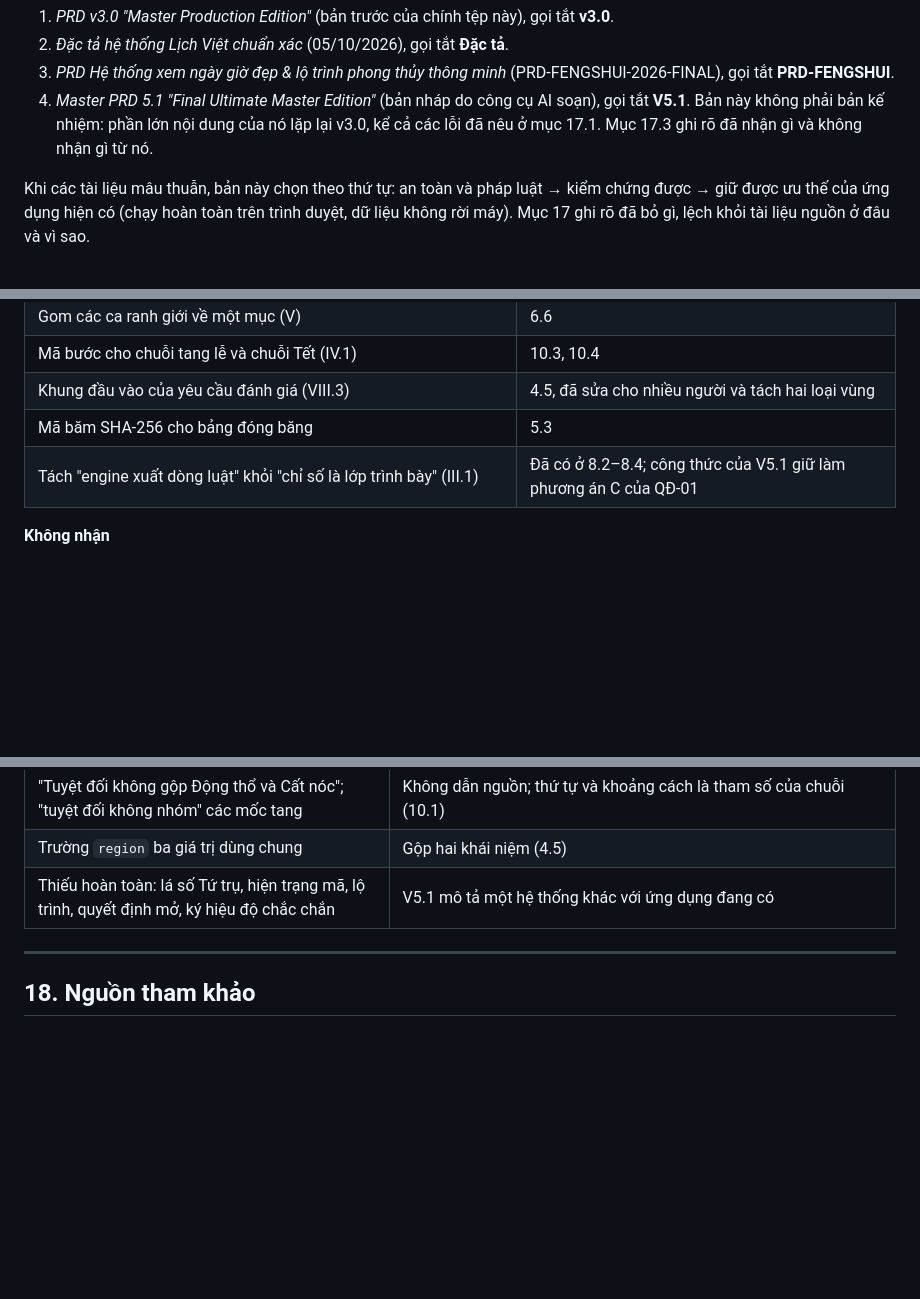
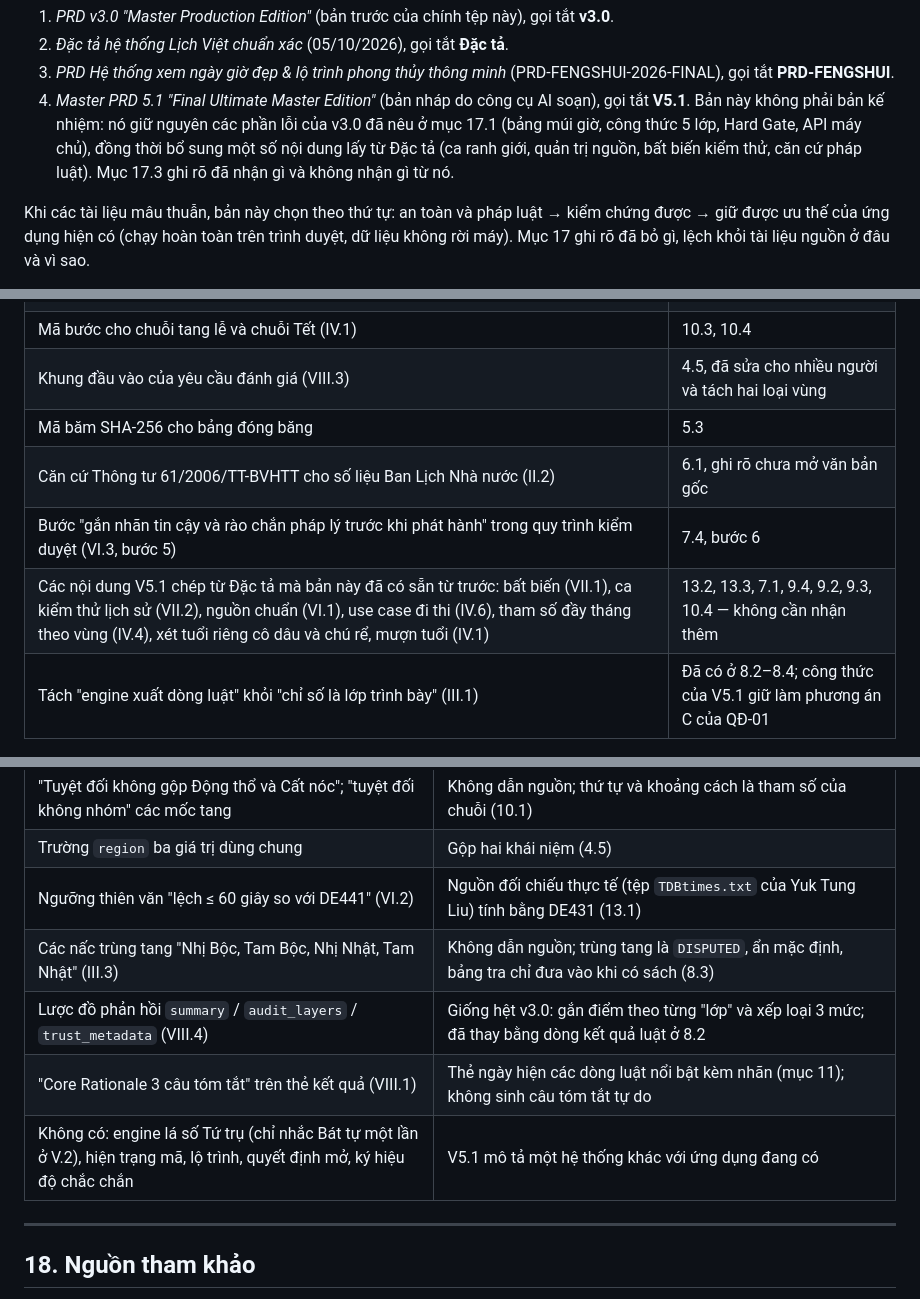
Before and after one commit to tuyenht/NgayTot, a Markdown page: docs/PRD-LICH-VIET-CORE-2026.md, 3 parts joined by grey strips. Drawn GitHub-style; blank space fills up the shorter version.

Commit message:
docs: ra lai muc 17.3 theo tung muc I-IX cua ban nhap 5.1, bo nhan dinh chua do, bo sung 6 dong

```diff
--- a/docs/PRD-LICH-VIET-CORE-2026.md
+++ b/docs/PRD-LICH-VIET-CORE-2026.md
@@ -13,7 +13,7 @@ Bản này hợp nhất bốn tài liệu nguồn và đối chiếu với mã n
 1. *PRD v3.0 "Master Production Edition"* (bản trước của chính tệp này), gọi tắt **v3.0**.
 2. *Đặc tả hệ thống Lịch Việt chuẩn xác* (05/10/2026), gọi tắt **Đặc tả**.
 3. *PRD Hệ thống xem ngày giờ đẹp & lộ trình phong thủy thông minh* (PRD-FENGSHUI-2026-FINAL), gọi tắt **PRD-FENGSHUI**.
-4. *Master PRD 5.1 "Final Ultimate Master Edition"* (bản nháp do công cụ AI soạn), gọi tắt **V5.1**. Bản này không phải bản kế nhiệm: phần lớn nội dung của nó lặp lại v3.0, kể cả các lỗi đã nêu ở mục 17.1. Mục 17.3 ghi rõ đã nhận gì và không nhận gì từ nó.
+4. *Master PRD 5.1 "Final Ultimate Master Edition"* (bản nháp do công cụ AI soạn), gọi tắt **V5.1**. Bản này không phải bản kế nhiệm: nó giữ nguyên các phần lỗi của v3.0 đã nêu ở mục 17.1 (bảng múi giờ, công thức 5 lớp, Hard Gate, API máy chủ), đồng thời bổ sung một số nội dung lấy từ Đặc tả (ca ranh giới, quản trị nguồn, bất biến kiểm thử, căn cứ pháp luật). Mục 17.3 ghi rõ đã nhận gì và không nhận gì từ nó.
 
 Khi các tài liệu mâu thuẫn, bản này chọn theo thứ tự: an toàn và pháp luật → kiểm chứng được → giữ được ưu thế của ứng dụng hiện có (chạy hoàn toàn trên trình duyệt, dữ liệu không rời máy). Mục 17 ghi rõ đã bỏ gì, lệch khỏi tài liệu nguồn ở đâu và vì sao.
 
@@ -965,6 +966,9 @@ V5.1 tự ghi "Hoàn tất kiểm định toàn diện — Developer Ready", nh
 | Mã bước cho chuỗi tang lễ và chuỗi Tết (IV.1) | 10.3, 10.4 |
 | Khung đầu vào của yêu cầu đánh giá (VIII.3) | 4.5, đã sửa cho nhiều người và tách hai loại vùng |
 | Mã băm SHA-256 cho bảng đóng băng | 5.3 |
+| Căn cứ Thông tư 61/2006/TT-BVHTT cho số liệu Ban Lịch Nhà nước (II.2) | 6.1, ghi rõ chưa mở văn bản gốc |
+| Bước "gắn nhãn tin cậy và rào chắn pháp lý trước khi phát hành" trong quy trình kiểm duyệt (VI.3, bước 5) | 7.4, bước 6 |
+| Các nội dung V5.1 chép từ Đặc tả mà bản này đã có sẵn từ trước: bất biến (VII.1), ca kiểm thử lịch sử (VII.2), nguồn chuẩn (VI.1), use case đi thi (IV.6), tham số đầy tháng theo vùng (IV.4), xét tuổi riêng cô dâu và chú rể, mượn tuổi (IV.1) | 13.2, 13.3, 7.1, 9.4, 9.2, 9.3, 10.4 — không cần nhận thêm |
 | Tách "engine xuất dòng luật" khỏi "chỉ số là lớp trình bày" (III.1) | Đã có ở 8.2–8.4; công thức của V5.1 giữ làm phương án C của QĐ-01 |
 
 **Không nhận**
@@ -985,7 +989,11 @@ V5.1 tự ghi "Hoàn tất kiểm định toàn diện — Developer Ready", nh
 | `VOTIVE_CEREMONY` = khai quang vật phẩm; `ALTAR_SET` "tránh Không vong" | Ngoài phạm vi (1.3); không dẫn nguồn |
 | "Tuyệt đối không gộp Động thổ và Cất nóc"; "tuyệt đối không nhóm" các mốc tang | Không dẫn nguồn; thứ tự và khoảng cách là tham số của chuỗi (10.1) |
 | Trường `region` ba giá trị dùng chung | Gộp hai khái niệm (4.5) |
-| Thiếu hoàn toàn: lá số Tứ trụ, hiện trạng mã, lộ trình, quyết định mở, ký hiệu độ chắc chắn | V5.1 mô tả một hệ thống khác với ứng dụng đang có |
+| Ngưỡng thiên văn "lệch ≤ 60 giây so với DE441" (VI.2) | Nguồn đối chiếu thực tế (tệp `TDBtimes.txt` của Yuk Tung Liu) tính bằng DE431 (13.1) |
+| Các nấc trùng tang "Nhị Bộc, Tam Bộc, Nhị Nhật, Tam Nhật" (III.3) | Không dẫn nguồn; trùng tang là `DISPUTED`, ẩn mặc định, bảng tra chỉ đưa vào khi có sách (8.3) |
+| Lược đồ phản hồi `summary` / `audit_layers` / `trust_metadata` (VIII.4) | Giống hệt v3.0: gắn điểm theo từng "lớp" và xếp loại 3 mức; đã thay bằng dòng kết quả luật ở 8.2 |
+| "Core Rationale 3 câu tóm tắt" trên thẻ kết quả (VIII.1) | Thẻ ngày hiện các dòng luật nổi bật kèm nhãn (mục 11); không sinh câu tóm tắt tự do |
+| Không có: engine lá số Tứ trụ (chỉ nhắc Bát tự một lần ở V.2), hiện trạng mã, lộ trình, quyết định mở, ký hiệu độ chắc chắn | V5.1 mô tả một hệ thống khác với ứng dụng đang có |
 
 ---
 
```
Also changed, not shown: other parts of docs/PRD-LICH-VIET-CORE-2026.md (+3 -2 lines).
